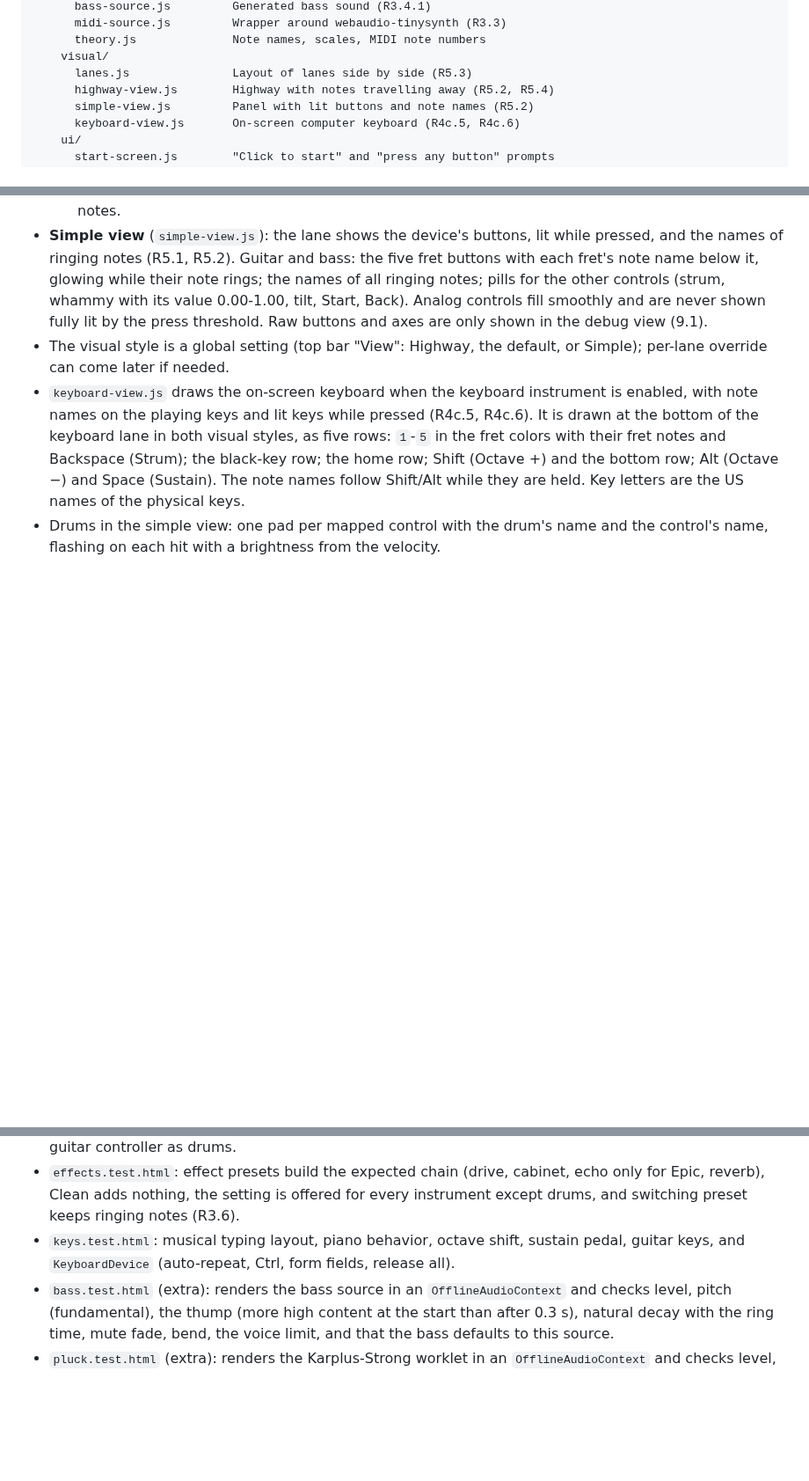
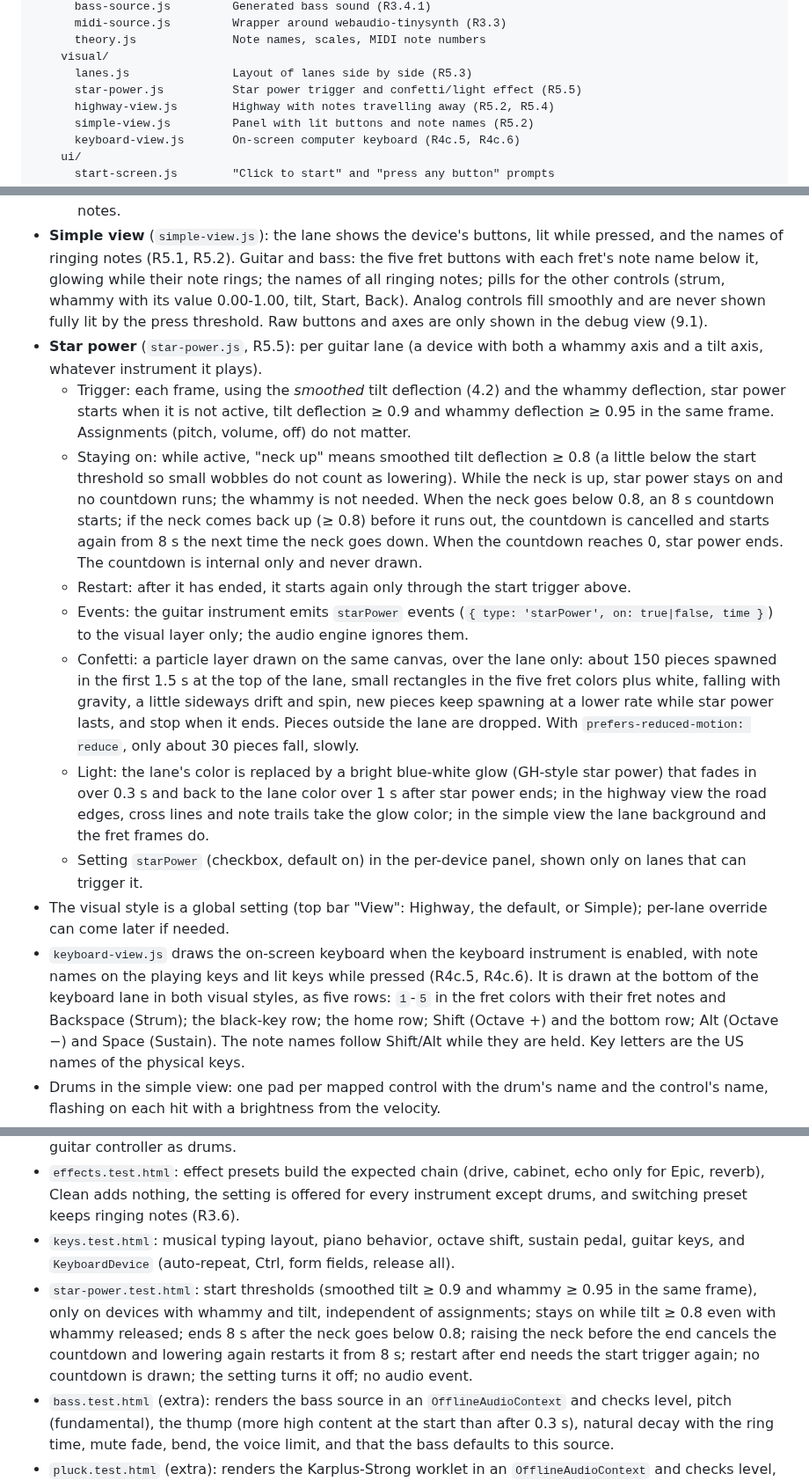
Before and after one commit to ChrisAcrobat/GarageBox, a Markdown page: docs/design.md, 3 parts joined by grey strips. Shown at 88% size. GitHub-like rendering; blank space fills up the shorter version.

Commit message:
Decision 88 (importance 3): star power trigger and effect (R5.5, F11)

```diff
--- a/docs/design.md
+++ b/docs/design.md
@@ -54,6 +54,7 @@ src/                       The app; only this folder is published
       theory.js              Note names, scales, MIDI note numbers
     visual/
       lanes.js               Layout of lanes side by side (R5.3)
+      star-power.js          Star power trigger and confetti/light effect (R5.5)
       highway-view.js        Highway with notes travelling away (R5.2, R5.4)
       simple-view.js         Panel with lit buttons and note names (R5.2)
       keyboard-view.js       On-screen computer keyboard (R4c.5, R4c.6)
@@ -187,6 +188,14 @@ Per fret it keeps: `held` (button down) and the `voiceId` of its ringing note (o
   - The near end shows what the player presses: the fret buttons with their note names (guitar, bass), small labels of the drum pads that light up on a hit (drums), or the on-screen keyboard (keyboard lane).
   - Cross lines move away with the notes every half second, so the motion is visible even without notes.
 - **Simple view** (`simple-view.js`): the lane shows the device's buttons, lit while pressed, and the names of ringing notes (R5.1, R5.2). Guitar and bass: the five fret buttons with each fret's note name below it, glowing while their note rings; the names of all ringing notes; pills for the other controls (strum, whammy with its value 0.00-1.00, tilt, Start, Back). Analog controls fill smoothly and are never shown fully lit by the press threshold. Raw buttons and axes are only shown in the debug view (9.1).
+- **Star power** (`star-power.js`, R5.5): per guitar lane (a device with both a whammy axis and a tilt axis, whatever instrument it plays).
+  - Trigger: each frame, using the *smoothed* tilt deflection (4.2) and the whammy deflection, star power starts when it is not active, tilt deflection ≥ 0.9 and whammy deflection ≥ 0.95 in the same frame. Assignments (pitch, volume, off) do not matter.
+  - Staying on: while active, "neck up" means smoothed tilt deflection ≥ 0.8 (a little below the start threshold so small wobbles do not count as lowering). While the neck is up, star power stays on and no countdown runs; the whammy is not needed. When the neck goes below 0.8, an 8 s countdown starts; if the neck comes back up (≥ 0.8) before it runs out, the countdown is cancelled and starts again from 8 s the next time the neck goes down. When the countdown reaches 0, star power ends. The countdown is internal only and never drawn.
+  - Restart: after it has ended, it starts again only through the start trigger above.
+  - Events: the guitar instrument emits `starPower` events (`{ type: 'starPower', on: true|false, time }`) to the visual layer only; the audio engine ignores them.
+  - Confetti: a particle layer drawn on the same canvas, over the lane only: about 150 pieces spawned in the first 1.5 s at the top of the lane, small rectangles in the five fret colors plus white, falling with gravity, a little sideways drift and spin, new pieces keep spawning at a lower rate while star power lasts, and stop when it ends. Pieces outside the lane are dropped. With `prefers-reduced-motion: reduce`, only about 30 pieces fall, slowly.
+  - Light: the lane's color is replaced by a bright blue-white glow (GH-style star power) that fades in over 0.3 s and back to the lane color over 1 s after star power ends; in the highway view the road edges, cross lines and note trails take the glow color; in the simple view the lane background and the fret frames do.
+  - Setting `starPower` (checkbox, default on) in the per-device panel, shown only on lanes that can trigger it.
 - The visual style is a global setting (top bar "View": Highway, the default, or Simple); per-lane override can come later if needed.
 - `keyboard-view.js` draws the on-screen keyboard when the keyboard instrument is enabled, with note names on the playing keys and lit keys while pressed (R4c.5, R4c.6). It is drawn at the bottom of the keyboard lane in both visual styles, as five rows: `1`-`5` in the fret colors with their fret notes and Backspace (Strum); the black-key row; the home row; Shift (Octave +) and the bottom row; Alt (Octave −) and Space (Sustain). The note names follow Shift/Alt while they are held. Key letters are the US names of the physical keys.
 - Drums in the simple view: one pad per mapped control with the drum's name and the control's name, flashing on each hit with a brightness from the velocity.
@@ -266,6 +275,7 @@ Pages (open `tests/index.html` through a local server; each page's title starts
 - `drums.test.html`: default mapping, one-shot notes, trigger threshold and velocity, custom mapping, guitar controller as drums.
 - `effects.test.html`: effect presets build the expected chain (drive, cabinet, echo only for Epic, reverb), Clean adds nothing, the setting is offered for every instrument except drums, and switching preset keeps ringing notes (R3.6).
 - `keys.test.html`: musical typing layout, piano behavior, octave shift, sustain pedal, guitar keys, and `KeyboardDevice` (auto-repeat, Ctrl, form fields, release all).
+- `star-power.test.html`: start thresholds (smoothed tilt ≥ 0.9 and whammy ≥ 0.95 in the same frame), only on devices with whammy and tilt, independent of assignments; stays on while tilt ≥ 0.8 even with whammy released; ends 8 s after the neck goes below 0.8; raising the neck before the end cancels the countdown and lowering again restarts it from 8 s; restart after end needs the start trigger again; no countdown is drawn; the setting turns it off; no audio event.
 - `bass.test.html` (extra): renders the bass source in an `OfflineAudioContext` and checks level, pitch (fundamental), the thump (more high content at the start than after 0.3 s), natural decay with the ring time, mute fade, bend, the voice limit, and that the bass defaults to this source.
 - `pluck.test.html` (extra): renders the Karplus-Strong worklet in an `OfflineAudioContext` and checks level, pitch, natural decay, mute fade, bend and clipping.
 
```
Also changed, not shown: docs/requirements.md (+2 -0 lines).
